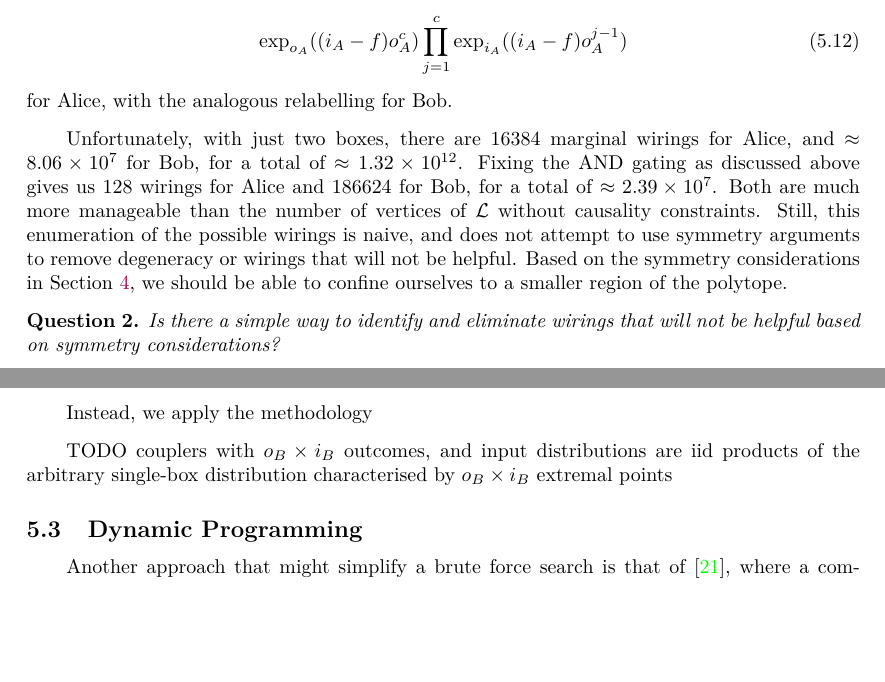
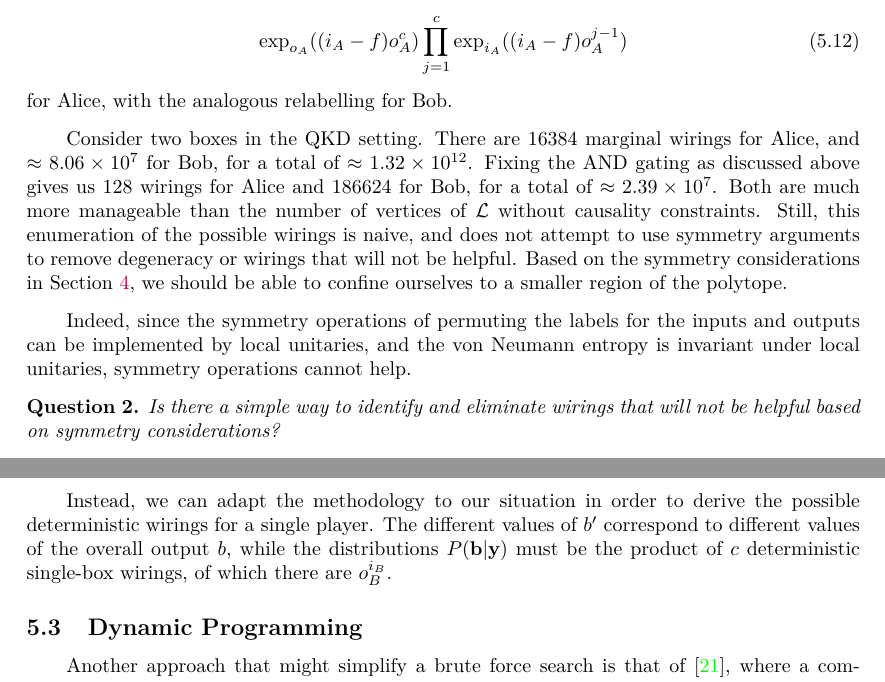
Before and after one commit to aquohn/diqkd-distillation, a LaTeX document (wiring/wiring.tex): two parts of pages 16 and 17 of 38 before the commit and two parts of pages 16 and 18 of 38 after it, joined at a grey line, cut so that both start at the same text, the shorter picture padded with empty space. Compiled offline with pdfLaTeX.

Commit message:
Start working on coupler approach

```diff
--- a/wiring/wiring.tex
+++ b/wiring/wiring.tex
@@ -704,7 +706,10 @@
       \end{equation}
       for Alice, with the analogous relabelling for Bob.
 
-      Unfortunately, with just two boxes, there are 16384 marginal wirings for Alice, and \(\approx \num{8.06e7}\) for Bob, for a total of \(\approx \num{1.32e12}\). Fixing the AND gating as discussed above gives us 128 wirings for Alice and 186624 for Bob, for a total of \(\approx \num{2.39e7}\). Both are much more manageable than the number of vertices of \(\Ls\) without causality constraints. Still, this enumeration of the possible wirings is naive, and does not attempt to use symmetry arguments to remove degeneracy or wirings that will not be helpful. Based on the symmetry considerations in \Cref{sec:qkdset}, we should be able to confine ourselves to a smaller region of the polytope.
+      Consider two boxes in the QKD setting. There are 16384 marginal wirings for Alice, and \(\approx \num{8.06e7}\) for Bob, for a total of \(\approx \num{1.32e12}\). Fixing the AND gating as discussed above gives us 128 wirings for Alice and 186624 for Bob, for a total of \(\approx \num{2.39e7}\). Both are much more manageable than the number of vertices of \(\Ls\) without causality constraints. Still, this enumeration of the possible wirings is naive, and does not attempt to use symmetry arguments to remove degeneracy or wirings that will not be helpful. Based on the symmetry considerations in \Cref{sec:qkdset}, we should be able to confine ourselves to a smaller region of the polytope.
+
+      % TODO check if correct
+      Indeed, since the symmetry operations of permuting the labels for the inputs and outputs can be implemented by local unitaries, and the von Neumann entropy is invariant under local unitaries, symmetry operations cannot help.
 
       \begin{question}
         Is there a simple way to identify and eliminate wirings that will not be helpful based on symmetry considerations?
@@ -733,10 +742,7 @@
 
       TODO classify the extremal points for the QKD setting
 
-      Instead, we apply the methodology
-
-      TODO couplers with \(o_B \times i_B\) outcomes, and input distributions are iid products of the arbitrary single-box distribution characterised by \(o_B \times i_B\) extremal points
-
+      Instead, we can adapt the methodology to our situation in order to derive the possible deterministic wirings for a single player. The different values of \(b'\) correspond to different values of the overall output \(b\), while the distributions \(P(\cvec{b}|\cvec{y})\) must be the product of \(c\) deterministic single-box wirings, of which there are \(o_B^{i_B}\).
 
       \subsection{Dynamic Programming}
 
```
Also changed, not shown: wiring/wiring.tex (10 more changed lines), 1 other file.
